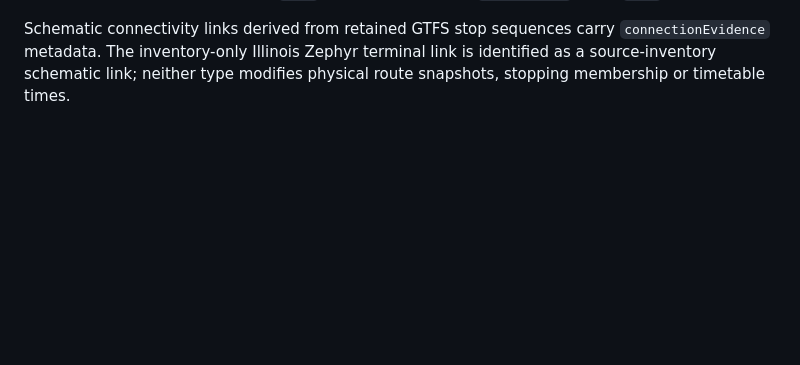
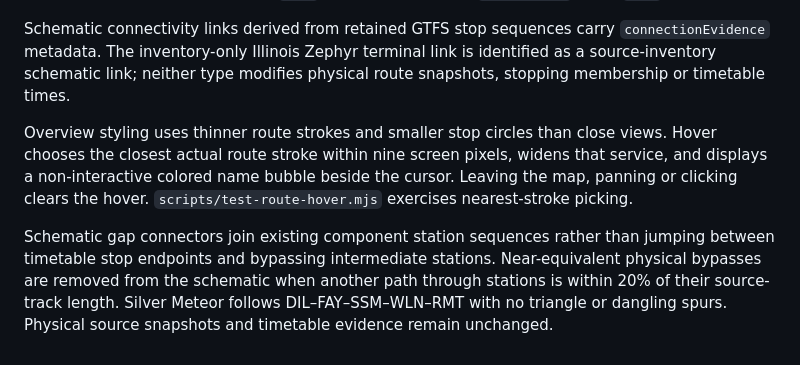
Before and after one commit to ameliarowland/ameliarowland.github.io, a Markdown page: public/rail-vs-air/README.md, the part around the change. Rendered like a GitHub page; blank space fills up the shorter version.

Commit message:
Add route hover names, scale overview symbols and repair Silver Meteor schematic

```diff
--- a/public/rail-vs-air/README.md
+++ b/public/rail-vs-air/README.md
@@ -104,3 +104,7 @@ Validate the experiment with `node scripts/test-station-schematic.mjs` and `node
 The revised station graph passes through both Newark Penn (NWK) and Newark Airport (EWR) for all shared-corridor services. Only Keystone and Northeast Regional receive airport stop circles. All drawn endpoints must be inventory station codes. Station rows share a fixed diagonal screen direction; tests check that no pair of routes sharing a station segment crosses at zooms 4, 7.9, 12 and 16. Popups prefer the source `Name` field, falling back to `StationName` when `Name` is blank.
 
 Schematic connectivity links derived from retained GTFS stop sequences carry `connectionEvidence` metadata. The inventory-only Illinois Zephyr terminal link is identified as a source-inventory schematic link; neither type modifies physical route snapshots, stopping membership or timetable times.
+
+Overview styling uses thinner route strokes and smaller stop circles than close views. Hover chooses the closest actual route stroke within nine screen pixels, widens that service, and displays a non-interactive colored name bubble beside the cursor. Leaving the map, panning or clicking clears the hover. `scripts/test-route-hover.mjs` exercises nearest-stroke picking.
+
+Schematic gap connectors join existing component station sequences rather than jumping between timetable stop endpoints and bypassing intermediate stations. Near-equivalent physical bypasses are removed from the schematic when another path through stations is within 20% of their source-track length. Silver Meteor follows DIL–FAY–SSM–WLN–RMT with no triangle or dangling spurs. Physical source snapshots and timetable evidence remain unchanged.
```
